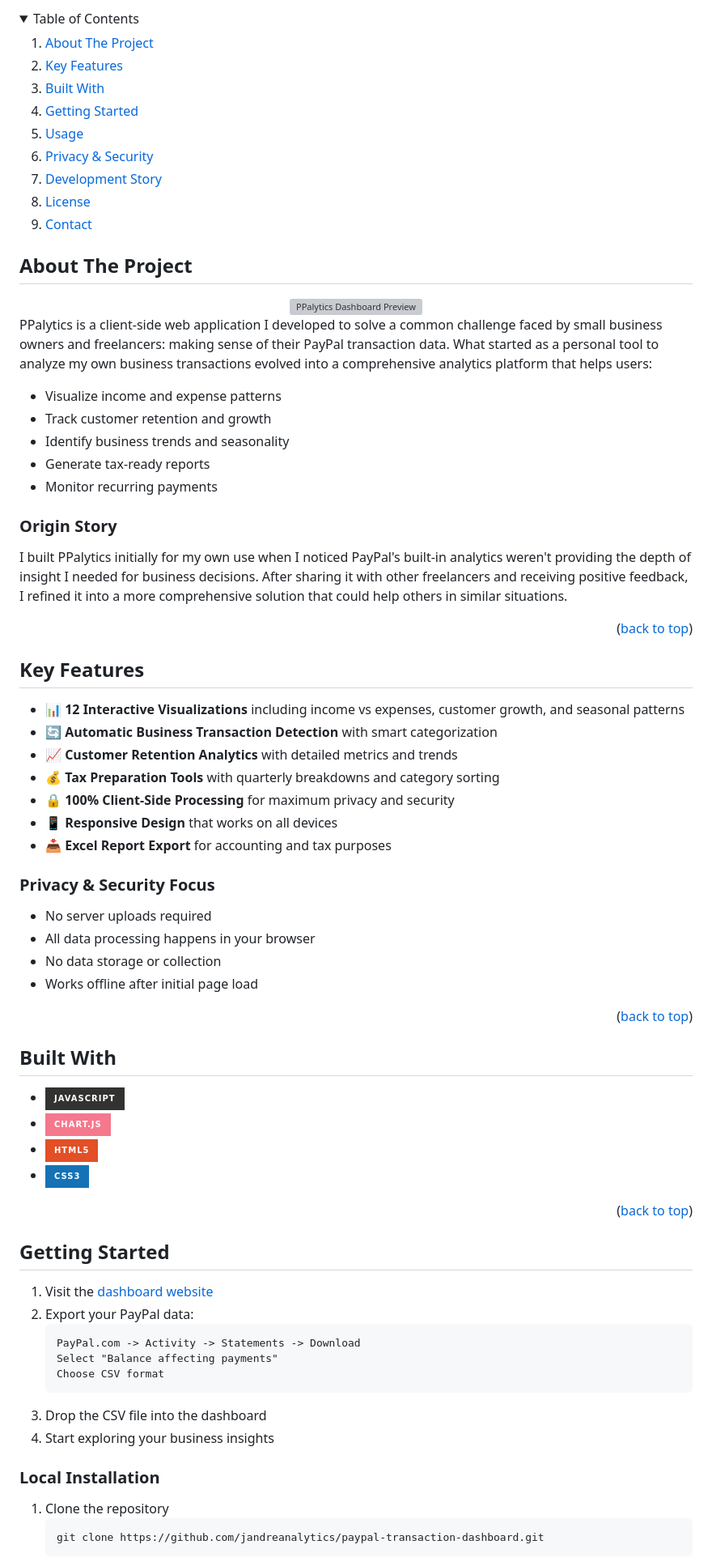
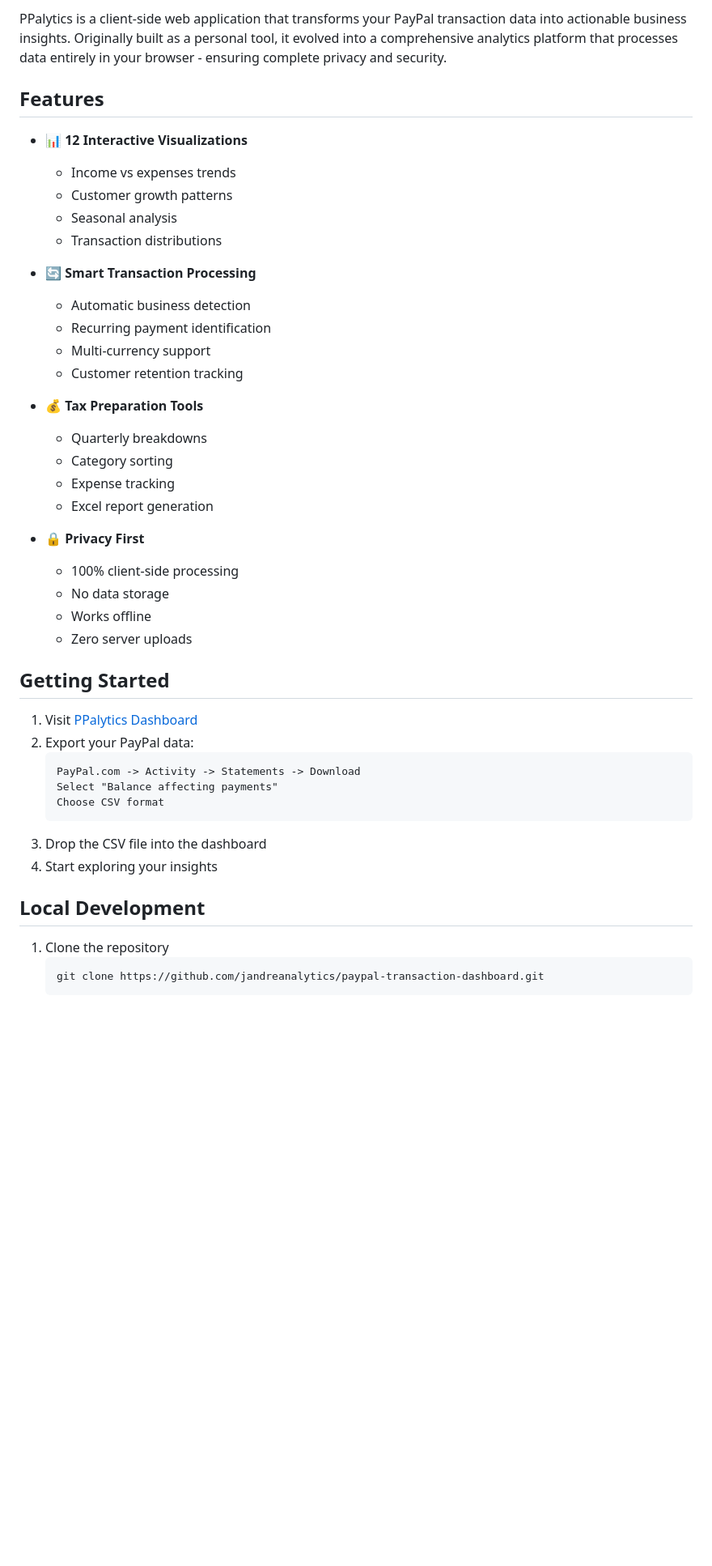
Before and after one commit to jandreanalytics/PPalytics, a Markdown page: README.md, the part around one of its changes. Shown at 81% size. Drawn GitHub-style; folded sections open; badges without logos; blank space fills up the shorter version; grey boxes are pictures that could not be loaded.

Commit message:
Update: ReadMe

````diff
--- a/README.md
+++ b/README.md
@@ -26,70 +21,36 @@
 
-<details>
-  <summary>Table of Contents</summary>
-  <ol>
-    <li><a href="#about-the-project">About The Project</a></li>
-    <li><a href="#key-features">Key Features</a></li>
-    <li><a href="#built-with">Built With</a></li>
-    <li><a href="#getting-started">Getting Started</a></li>
-    <li><a href="#usage">Usage</a></li>
-    <li><a href="#privacy-and-security">Privacy & Security</a></li>
-    <li><a href="#development-story">Development Story</a></li>
-    <li><a href="#license">License</a></li>
-    <li><a href="#contact">Contact</a></li>
-  </ol>
-</details>
+PPalytics is a client-side web application that transforms your PayPal transaction data into actionable business insights. Originally built as a personal tool, it evolved into a comprehensive analytics platform that processes data entirely in your browser - ensuring complete privacy and security.
 
-## About The Project
+## Features
 
-<div align="center">
-  <img src="PayPal-Dashboard.png" alt="PPalytics Dashboard Preview">
-</div>
+- 📊 **12 Interactive Visualizations**
 
-PPalytics is a client-side web application I developed to solve a common challenge faced by small business owners and freelancers: making sense of their PayPal transaction data. What started as a personal tool to analyze my own business transactions evolved into a comprehensive analytics platform that helps users:
+  - Income vs expenses trends
+  - Customer growth patterns
+  - Seasonal analysis
+  - Transaction distributions
+- 🔄 **Smart Transaction Processing**
 
-- Visualize income and expense patterns
-- Track customer retention and growth
-- Identify business trends and seasonality
-- Generate tax-ready reports
-- Monitor recurring payments
+  - Automatic business detection
+  - Recurring payment identification
+  - Multi-currency support
+  - Customer retention tracking
+- 💰 **Tax Preparation Tools**
 
-### Origin Story
+  - Quarterly breakdowns
+  - Category sorting
+  - Expense tracking
+  - Excel report generation
+- 🔒 **Privacy First**
 
-I built PPalytics initially for my own use when I noticed PayPal's built-in analytics weren't providing the depth of insight I needed for business decisions. After sharing it with other freelancers and receiving positive feedback, I refined it into a more comprehensive solution that could help others in similar situations.
-
-<p align="right">(<a href="#readme-top">back to top</a>)</p>
-
-## Key Features
-
-- 📊 **12 Interactive Visualizations** including income vs expenses, customer growth, and seasonal patterns
-- 🔄 **Automatic Business Transaction Detection** with smart categorization
-- 📈 **Customer Retention Analytics** with detailed metrics and trends
-- 💰 **Tax Preparation Tools** with quarterly breakdowns and category sorting
-- 🔒 **100% Client-Side Processing** for maximum privacy and security
-- 📱 **Responsive Design** that works on all devices
-- 📥 **Excel Report Export** for accounting and tax purposes
-
-### Privacy & Security Focus
-
-- No server uploads required
-- All data processing happens in your browser
-- No data storage or collection
-- Works offline after initial page load
-
-<p align="right">(<a href="#readme-top">back to top</a>)</p>
-
-## Built With
-
-* ![JavaScript](https://img.shields.io/badge/javascript-%23323330.svg?style=for-the-badge&logo=javascript&logoColor=%23F7DF1E)
-* ![Chart.js](https://img.shields.io/badge/chart.js-F5788D.svg?style=for-the-badge&logo=chart.js&logoColor=white)
-* ![HTML5](https://img.shields.io/badge/html5-%23E34F26.svg?style=for-the-badge&logo=html5&logoColor=white)
-* ![CSS3](https://img.shields.io/badge/css3-%231572B6.svg?style=for-the-badge&logo=css3&logoColor=white)
-
-<p align="right">(<a href="#readme-top">back to top</a>)</p>
+  - 100% client-side processing
+  - No data storage
+  - Works offline
+  - Zero server uploads
 
 ## Getting Started
 
-1. Visit the [dashboard website](https://jkandre.science/projects/paypal-dashboard)
+1. Visit [PPalytics Dashboard](https://jkandre.science/projects/paypal-dashboard)
 2. Export your PayPal data:
    ```
    PayPal.com -> Activity -> Statements -> Download
@@ -97,9 +58,9 @@ I built PPalytics initially for my own use when I noticed PayPal's built-in anal
    Choose CSV format
    ```
 3. Drop the CSV file into the dashboard
-4. Start exploring your business insights
+4. Start exploring your insights
 
-### Local Installation
+## Local Development
 
 1. Clone the repository
    ```sh
````
Also changed, not shown: other parts of README.md (+12 -13 lines).
